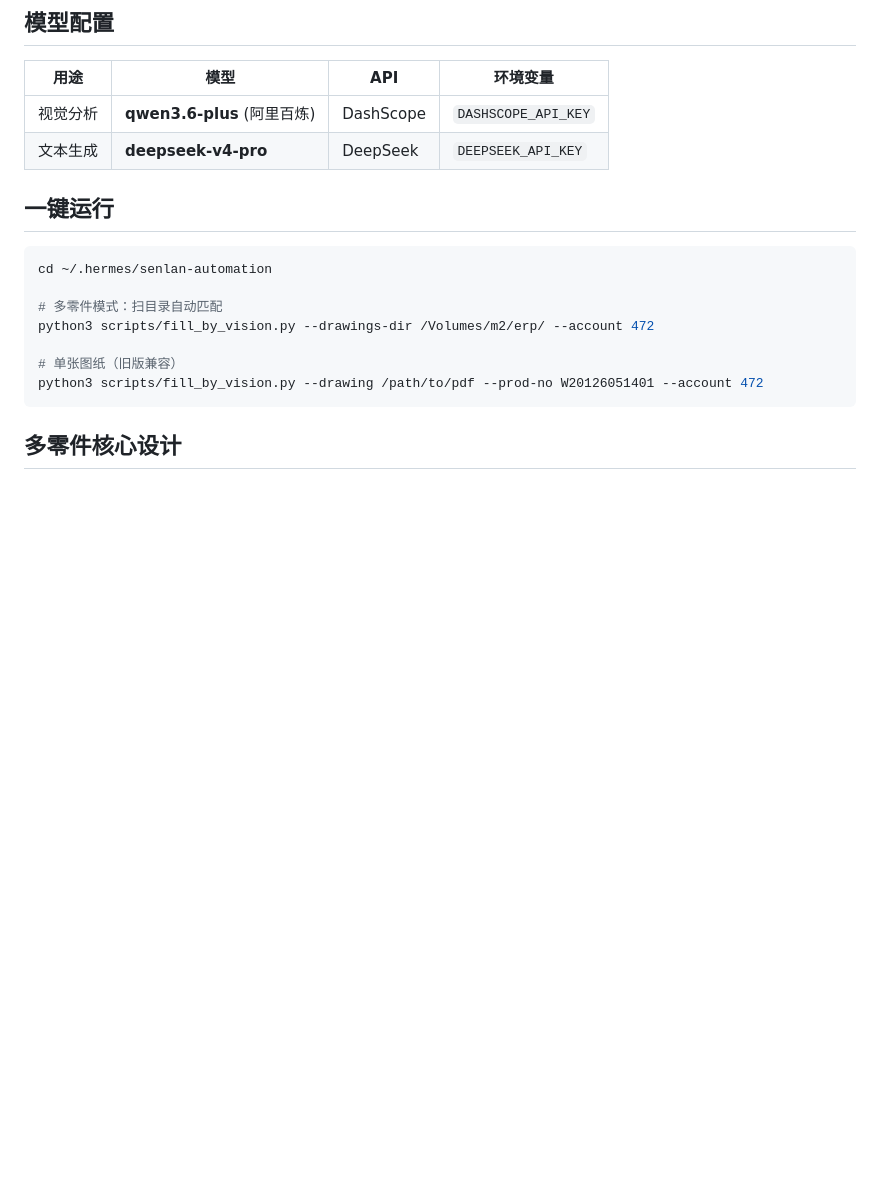
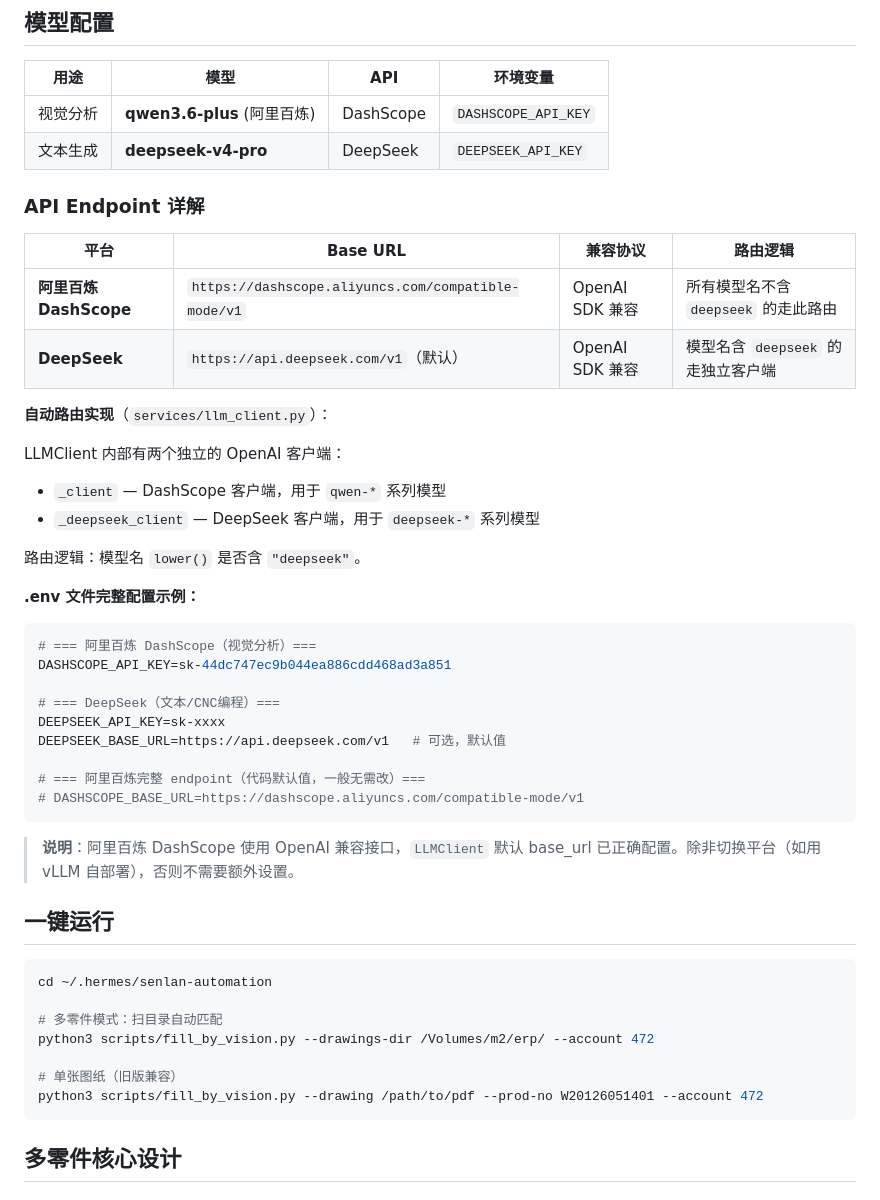
Before and after one commit to 1060392338/senlan-erp-automation, a Markdown page: SENLAN-SKILL.md, the part around the change. Drawn GitHub-style; blank space fills up the shorter version.

Commit message:
docs: 新增 API Endpoint 详解
SENLAN-SKILL.md 新增：
- 阿里百炼 DashScope base_url 和 DeepSeek base_url
- 双客户端自动路由逻辑说明
- .env 完整配置示例
- 模型配置表修复格式

````diff
--- a/SENLAN-SKILL.md
+++ b/SENLAN-SKILL.md
@@ -176,6 +176,36 @@ python3 scripts/fill_by_vision.py \
 |------|------|-----|---------|
 | 视觉分析 | **qwen3.6-plus** (阿里百炼) | DashScope | `DASHSCOPE_API_KEY` |
 | 文本生成 | **deepseek-v4-pro** | DeepSeek | `DEEPSEEK_API_KEY` |
+
+### API Endpoint 详解
+
+| 平台 | Base URL | 兼容协议 | 路由逻辑 |
+|------|----------|---------|---------|
+| **阿里百炼 DashScope** | `https://dashscope.aliyuncs.com/compatible-mode/v1` | OpenAI SDK 兼容 | 所有模型名不含 `deepseek` 的走此路由 |
+| **DeepSeek** | `https://api.deepseek.com/v1`（默认） | OpenAI SDK 兼容 | 模型名含 `deepseek` 的走独立客户端 |
+
+**自动路由实现**（`services/llm_client.py`）：
+
+LLMClient 内部有两个独立的 OpenAI 客户端：
+- `_client` — DashScope 客户端，用于 `qwen-*` 系列模型
+- `_deepseek_client` — DeepSeek 客户端，用于 `deepseek-*` 系列模型
+
+路由逻辑：模型名 `lower()` 是否含 `"deepseek"`。
+
+**.env 文件完整配置示例：**
+```bash
+# === 阿里百炼 DashScope（视觉分析）===
+DASHSCOPE_API_KEY=sk-44dc747ec9b044ea886cdd468ad3a851
+
+# === DeepSeek（文本/CNC编程）===
+DEEPSEEK_API_KEY=sk-xxxx
+DEEPSEEK_BASE_URL=https://api.deepseek.com/v1   # 可选，默认值
+
+# === 阿里百炼完整 endpoint（代码默认值，一般无需改）===
+# DASHSCOPE_BASE_URL=https://dashscope.aliyuncs.com/compatible-mode/v1
+```
+
+> **说明**：阿里百炼 DashScope 使用 OpenAI 兼容接口，`LLMClient` 默认 base_url 已正确配置。除非切换平台（如用 vLLM 自部署），否则不需要额外设置。
 
 ## 一键运行
 
````
